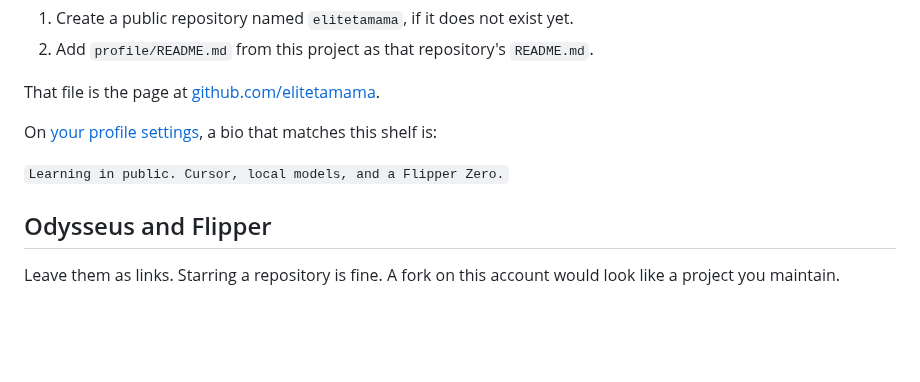
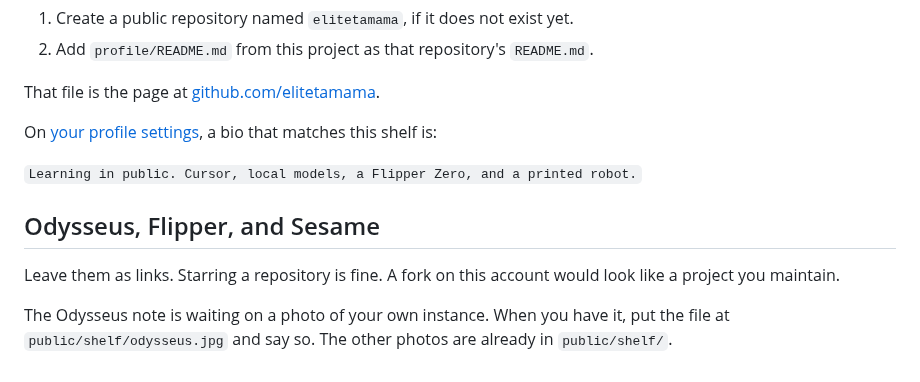
Before and after one commit to elitetamama/Bench, a Markdown page: PUBLISHING.md, the part around the change. Drawn GitHub-style; blank space fills up the shorter version.

```diff
--- a/PUBLISHING.md
+++ b/PUBLISHING.md
@@ -21,8 +21,10 @@ That file is the page at [github.com/elitetamama](https://github.com/elitetamama
 
 On [your profile settings](https://github.com/settings/profile), a bio that matches this shelf is:
 
-`Learning in public. Cursor, local models, and a Flipper Zero.`
+`Learning in public. Cursor, local models, a Flipper Zero, and a printed robot.`
 
-## Odysseus and Flipper
+## Odysseus, Flipper, and Sesame
 
 Leave them as links. Starring a repository is fine. A fork on this account would look like a project you maintain.
+
+The Odysseus note is waiting on a photo of your own instance. When you have it, put the file at `public/shelf/odysseus.jpg` and say so. The other photos are already in `public/shelf/`.
```
Also changed, not shown: README.md (+4 -3 lines), profile/README.md (+2 -1 lines), docs/bench.png, 7 other files.
